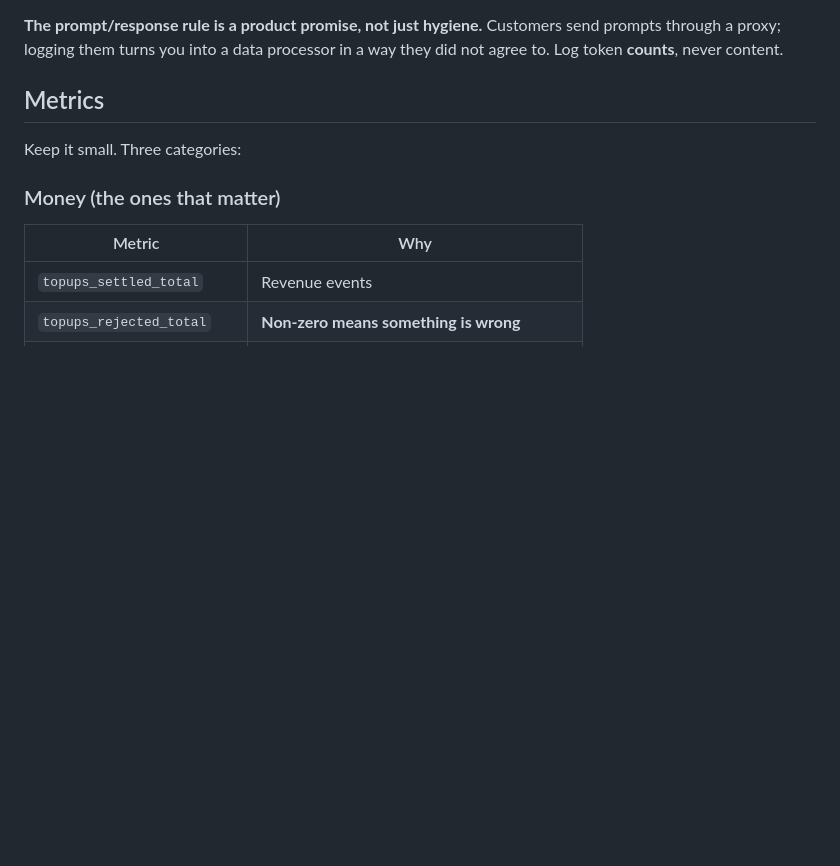
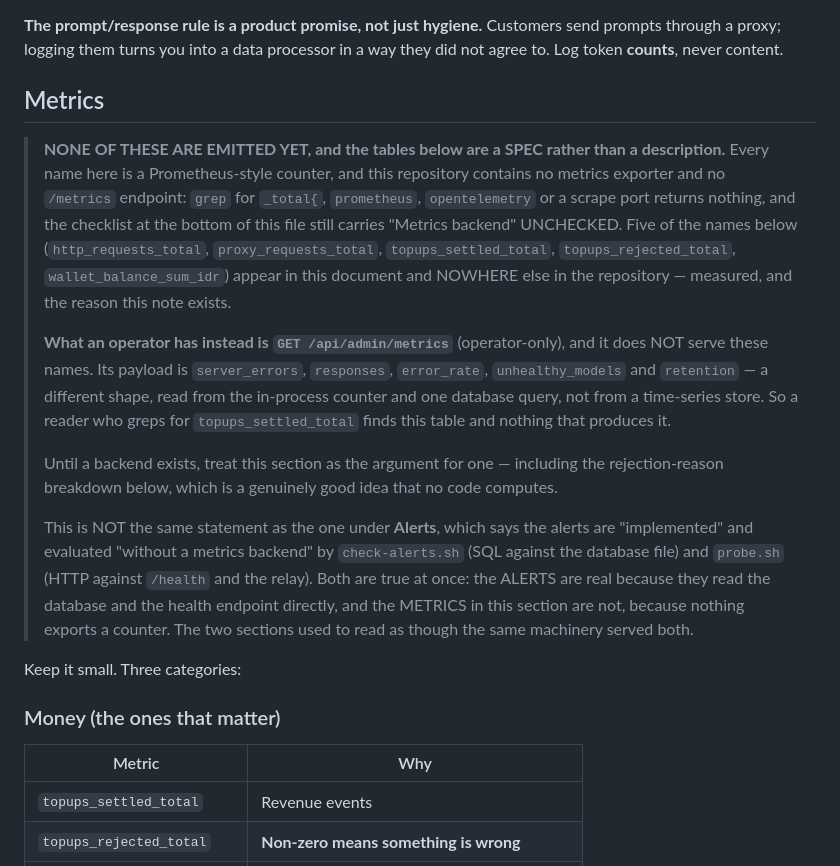
Before and after one commit to kardelitaitu/apikita, a Markdown page: docs/observability.md, the part around the change. Rendered like a GitHub page; blank space fills up the shorter version.

Commit message:
docs(observability): the metrics table described counters that no code emits
`docs/observability.md` is an OPERATIONAL_DOC, opens "What to log, measure, and alert on",
and its `## Metrics` section presents eight Prometheus-style names in tables. A reader
treats that as a description of the running system.

**None of them are emitted.** Measured:

  - `grep` across the repository for `_total{`, `prometheus`, `opentelemetry` or a scrape
    port returns NOTHING. There is no exporter and no `/metrics` endpoint.
  - FIVE of the names appear in this document and NOWHERE else in the repo:
    `http_requests_total`, `proxy_requests_total`, `topups_settled_total`,
    `topups_rejected_total`, `wallet_balance_sum_idr`. Each `git grep -l` returns exactly
    one file: this one.
  - The checklist at the bottom of the same file still carries `- [ ] Metrics backend`
    UNCHECKED, so the document contradicts itself from four hundred lines apart.

What an operator actually has is `GET /api/admin/metrics`, and it serves a DIFFERENT shape:
`server_errors`, `responses`, `error_rate`, `unhealthy_models`, `retention` - an in-process
counter and one database query, not a time-series store. Verified against
`health.rs::operator_metrics`.

Fixed by saying so at the head of the section, because the tables are a decent SPEC and the
fix is not to delete them. The note also distinguishes this from the claim under **Alerts**,
which says the alerts are "implemented" and evaluated "without a metrics backend" - that
one is TRUE, because `check-alerts.sh` reads the database and `probe.sh` reads `/health`.
The two sections read as though the same machinery served both, and it does not.

Found by extracting every backticked snake_case identifier from ten operational docs and
checking each against a corpus of all 144 tracked source files. Nine of the ten docs were
clean; this one accounted for all seven absences. The method that worked was the WIDE
corpus - the previous round's narrower one (`server/` and `website/` only) produced three
false positives that live in `.docker/maintenance/`.

No test count changes. The doc-claims guard passes: this doc cites no source lines, which is
why it is in OPERATIONAL_DOCS and why the defect survived - nothing tied the names to code.

```diff
--- a/docs/observability.md
+++ b/docs/observability.md
@@ -60,6 +60,31 @@ prompts through a proxy; logging them turns you into a data processor in a way t
 did not agree to. Log token **counts**, never content.
 
 ## Metrics
+
+> **NONE OF THESE ARE EMITTED YET, and the tables below are a SPEC rather than a
+> description.** Every name here is a Prometheus-style counter, and this repository
+> contains no metrics exporter and no `/metrics` endpoint: `grep` for `_total{`,
+> `prometheus`, `opentelemetry` or a scrape port returns nothing, and the checklist at the
+> bottom of this file still carries "Metrics backend" UNCHECKED. Five of the names below
+> (`http_requests_total`, `proxy_requests_total`, `topups_settled_total`,
+> `topups_rejected_total`, `wallet_balance_sum_idr`) appear in this document and NOWHERE
+> else in the repository — measured, and the reason this note exists.
+>
+> **What an operator has instead is `GET /api/admin/metrics`** (operator-only), and it does
+> NOT serve these names. Its payload is `server_errors`, `responses`, `error_rate`,
+> `unhealthy_models` and `retention` — a different shape, read from the in-process counter
+> and one database query, not from a time-series store. So a reader who greps for
+> `topups_settled_total` finds this table and nothing that produces it.
+>
+> Until a backend exists, treat this section as the argument for one — including the
+> rejection-reason breakdown below, which is a genuinely good idea that no code computes.
+>
+> This is NOT the same statement as the one under **Alerts**, which says the alerts are
+> "implemented" and evaluated "without a metrics backend" by `check-alerts.sh` (SQL against
+> the database file) and `probe.sh` (HTTP against `/health` and the relay). Both are true at
+> once: the ALERTS are real because they read the database and the health endpoint directly,
+> and the METRICS in this section are not, because nothing exports a counter. The two
+> sections used to read as though the same machinery served both.
 
 Keep it small. Three categories:
 
```
